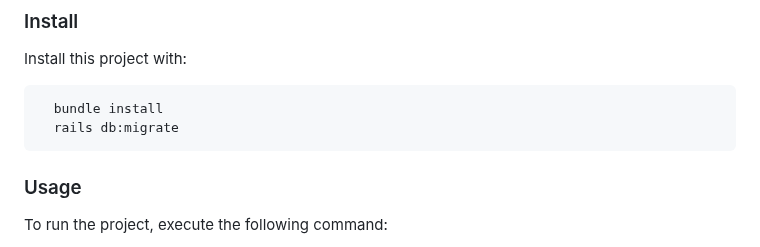
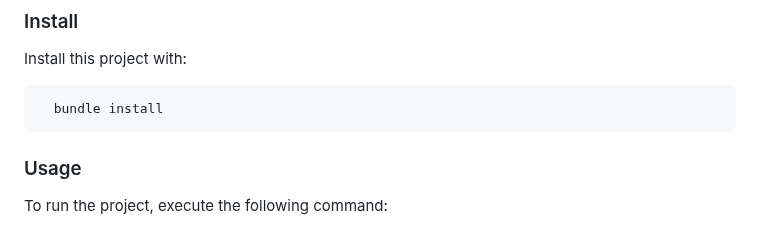
Before and after one commit to d4nQw3rty/rails_pokedex, a Markdown page: README.md, the part around the change. Drawn GitHub-style.

````diff
--- a/README.md
+++ b/README.md
@@ -90,7 +90,6 @@ Install this project with:
 
 ```
   bundle install
-  rails db:migrate
 ```
 
 ### Usage
````
